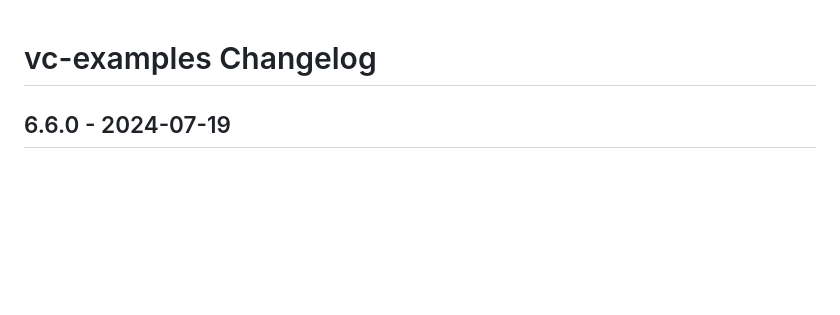
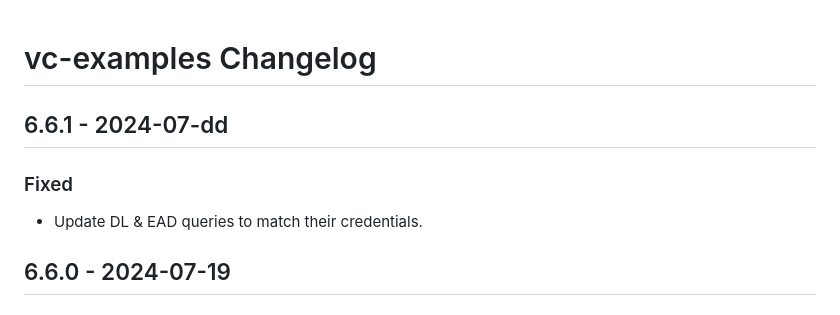
Before and after one commit to credential-handler/vc-examples, a Markdown page: CHANGELOG.md, the part around the change. GitHub-like rendering; blank space fills up the shorter version.

Commit message:
Update changelog.

```diff
--- a/CHANGELOG.md
+++ b/CHANGELOG.md
@@ -1,4 +1,9 @@
 # vc-examples Changelog
+
+## 6.6.1 - 2024-07-dd
+
+### Fixed
+- Update DL & EAD queries to match their credentials.
 
 ## 6.6.0 - 2024-07-19
 
```
